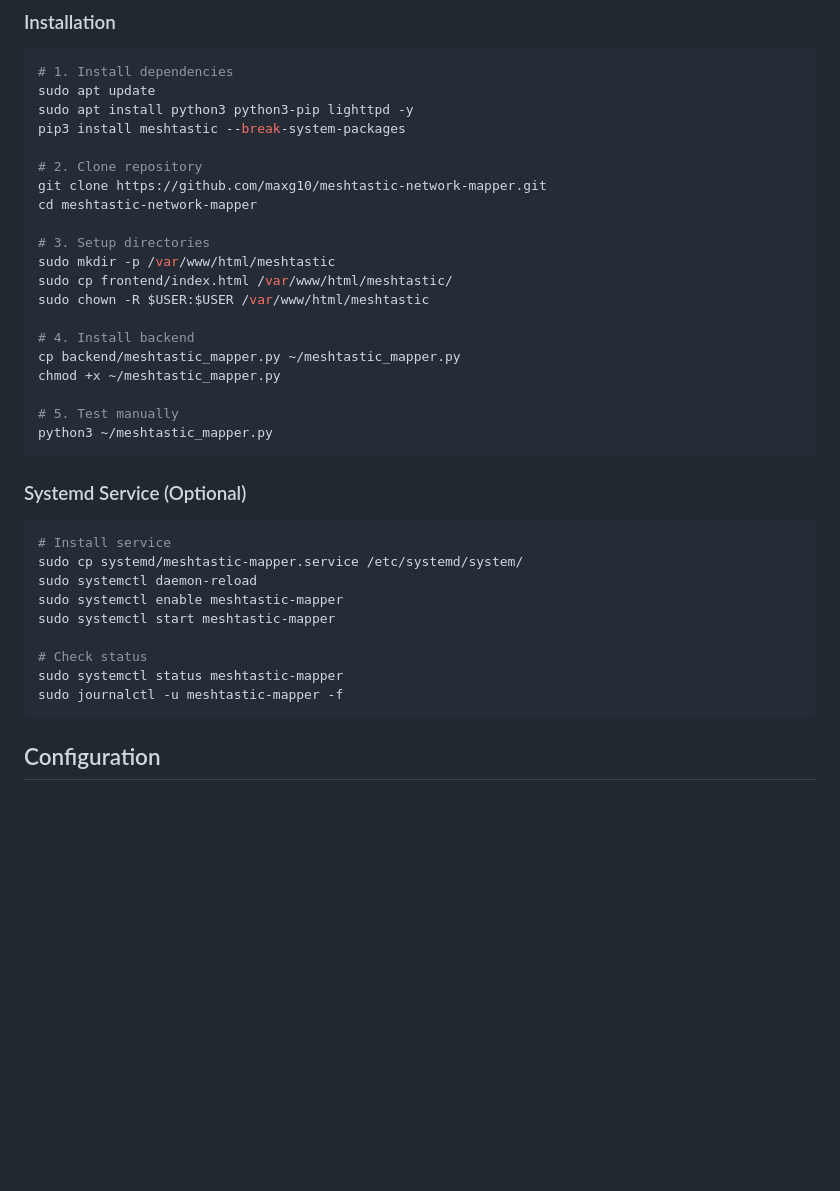
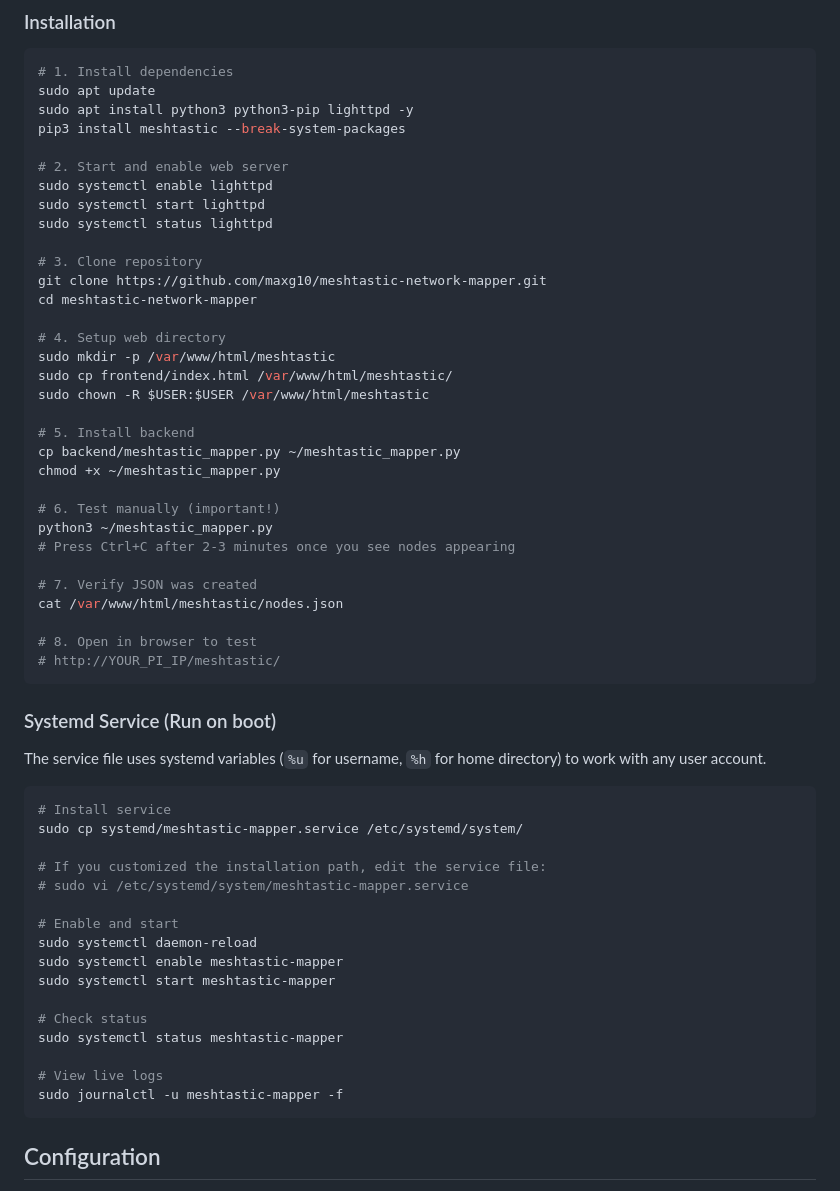
Before and after one commit to maxg10/meshpulse, a Markdown page: README.md, the part around one of its changes. GitHub-like rendering; blank space fills up the shorter version.

````diff
--- a/README.md
+++ b/README.md
@@ -28,33 +28,54 @@ sudo apt update
 sudo apt install python3 python3-pip lighttpd -y
 pip3 install meshtastic --break-system-packages
 
-# 2. Clone repository
+# 2. Start and enable web server
+sudo systemctl enable lighttpd
+sudo systemctl start lighttpd
+sudo systemctl status lighttpd
+
+# 3. Clone repository
 git clone https://github.com/maxg10/meshtastic-network-mapper.git
 cd meshtastic-network-mapper
 
-# 3. Setup directories
+# 4. Setup web directory
 sudo mkdir -p /var/www/html/meshtastic
 sudo cp frontend/index.html /var/www/html/meshtastic/
 sudo chown -R $USER:$USER /var/www/html/meshtastic
 
-# 4. Install backend
+# 5. Install backend
 cp backend/meshtastic_mapper.py ~/meshtastic_mapper.py
 chmod +x ~/meshtastic_mapper.py
 
-# 5. Test manually
+# 6. Test manually (important!)
 python3 ~/meshtastic_mapper.py
+# Press Ctrl+C after 2-3 minutes once you see nodes appearing
+
+# 7. Verify JSON was created
+cat /var/www/html/meshtastic/nodes.json
+
+# 8. Open in browser to test
+# http://YOUR_PI_IP/meshtastic/
 ```
 
-### Systemd Service (Optional)
+### Systemd Service (Run on boot)
+
+The service file uses systemd variables (`%u` for username, `%h` for home directory) to work with any user account.
 ```bash
 # Install service
 sudo cp systemd/meshtastic-mapper.service /etc/systemd/system/
+
+# If you customized the installation path, edit the service file:
+# sudo vi /etc/systemd/system/meshtastic-mapper.service
+
+# Enable and start
 sudo systemctl daemon-reload
 sudo systemctl enable meshtastic-mapper
 sudo systemctl start meshtastic-mapper
 
 # Check status
 sudo systemctl status meshtastic-mapper
+
+# View live logs
 sudo journalctl -u meshtastic-mapper -f
 ```
 
````
Also changed, not shown: other parts of README.md (+29 -1 lines).
